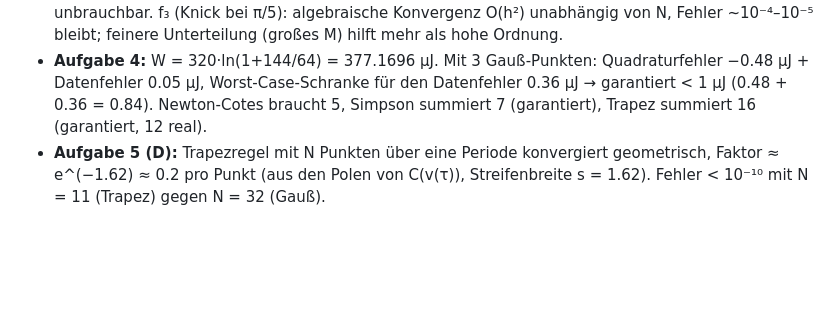
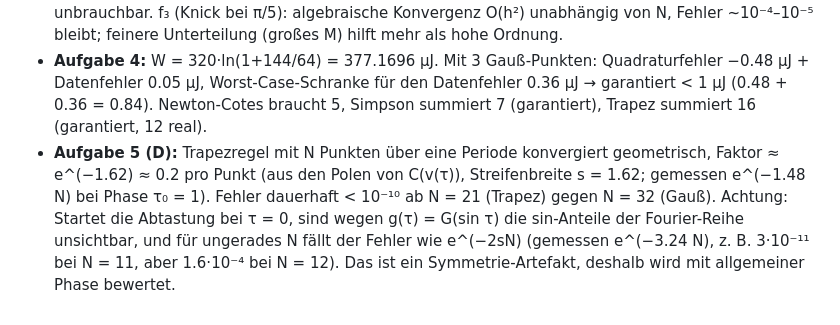
Before and after one commit to LeonMurniek/NuMa-PP3-Quadratur, a Markdown page: README.md, the part around the change. Drawn GitHub-style; blank space fills up the shorter version.

```diff
--- a/README.md
+++ b/README.md
@@ -33,4 +33,4 @@ Die Plots landen in `plots/`.
 - **Aufgabe 1/2:** Gauß: gemessener Grad = 2N−1, Σ|wᵢ| = 2 für alle N (alle wᵢ > 0). Newton-Cotes: Grad N (N ungerade) bzw. N−1 (N gerade), aber Σ|wᵢ| wächst exponentiell (N=20: 126, N=40: 1.6·10⁷), Vorzeichenwechsel in den Gewichten. Ab N≈19 (tol 1e-14) bzw. N≈34 (tol 1e-10) zeigen die Monome bei NC nur noch Rundungsverstärkung (ε·Σ|w|). Bei Gauß liegt der gemessene Grad für großes N *über* 2N−1: Der Fehler für x^(2N) ist ∝ 4⁻ᴺ und liegt unter der Rundungsgrenze, der Monomtest sieht ihn nicht.
 - **Aufgabe 3:** f₁ (glatt): Gauß N≥4–5 erreicht Maschinengenauigkeit, NC braucht N≈8–10 und wird für N>16 durch Σ|w| schlechter. f₂ (schmaler Peak bei 0.3, Pole bei 0.3 ± 0.05i): Gauß mit mittlerem N (N=16, M=3: 9·10⁻⁸); sehr große N und sehr kleine N sind schlechter, NC wird bei großem N unbrauchbar. f₃ (Knick bei π/5): algebraische Konvergenz O(h²) unabhängig von N, Fehler ~10⁻⁴–10⁻⁵ bleibt; feinere Unterteilung (großes M) hilft mehr als hohe Ordnung.
 - **Aufgabe 4:** W = 320·ln(1+144/64) = 377.1696 µJ. Mit 3 Gauß-Punkten: Quadraturfehler −0.48 µJ + Datenfehler 0.05 µJ, Worst-Case-Schranke für den Datenfehler 0.36 µJ → garantiert < 1 µJ (0.48 + 0.36 = 0.84). Newton-Cotes braucht 5, Simpson summiert 7 (garantiert), Trapez summiert 16 (garantiert, 12 real).
-- **Aufgabe 5 (D):** Trapezregel mit N Punkten über eine Periode konvergiert geometrisch, Faktor ≈ e^(−1.62) ≈ 0.2 pro Punkt (aus den Polen von C(v(τ)), Streifenbreite s = 1.62). Fehler < 10⁻¹⁰ mit N = 11 (Trapez) gegen N = 32 (Gauß).
+- **Aufgabe 5 (D):** Trapezregel mit N Punkten über eine Periode konvergiert geometrisch, Faktor ≈ e^(−1.62) ≈ 0.2 pro Punkt (aus den Polen von C(v(τ)), Streifenbreite s = 1.62; gemessen e^(−1.48 N) bei Phase τ₀ = 1). Fehler dauerhaft < 10⁻¹⁰ ab N = 21 (Trapez) gegen N = 32 (Gauß). Achtung: Startet die Abtastung bei τ = 0, sind wegen g(τ) = G(sin τ) die sin-Anteile der Fourier-Reihe unsichtbar, und für ungerades N fällt der Fehler wie e^(−2sN) (gemessen e^(−3.24 N), z. B. 3·10⁻¹¹ bei N = 11, aber 1.6·10⁻⁴ bei N = 12). Das ist ein Symmetrie-Artefakt, deshalb wird mit allgemeiner Phase bewertet.
```
Also changed, not shown: ERKLAERUNG_RU.md (+3 -1 lines), plots/a5_periodisch.png, 1 other file.
